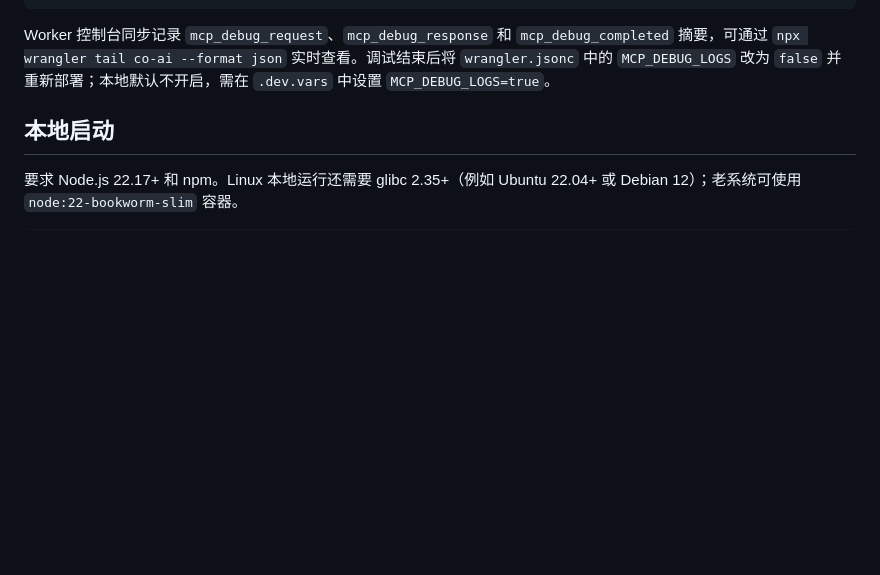
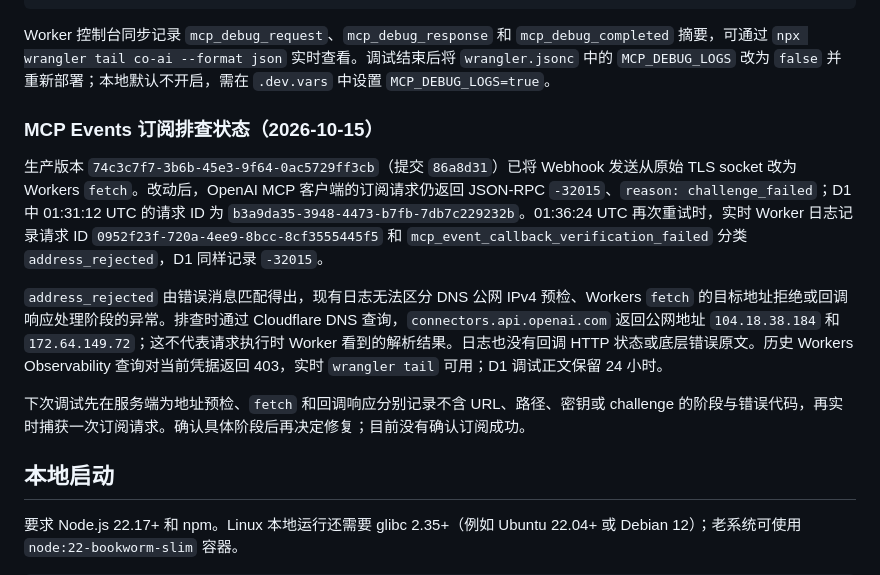
Before and after one commit to hjxxlogic/co-ai, a Markdown page: README.md, the part around the change. Drawn GitHub-style; blank space fills up the shorter version.

Commit message:
docs: record MCP event subscription debug status

````diff
--- a/README.md
+++ b/README.md
@@ -58,6 +58,14 @@ npx wrangler d1 execute DB --remote --command "SELECT direction, sequence, conte
 ```
 
 Worker 控制台同步记录 `mcp_debug_request`、`mcp_debug_response` 和 `mcp_debug_completed` 摘要，可通过 `npx wrangler tail co-ai --format json` 实时查看。调试结束后将 `wrangler.jsonc` 中的 `MCP_DEBUG_LOGS` 改为 `false` 并重新部署；本地默认不开启，需在 `.dev.vars` 中设置 `MCP_DEBUG_LOGS=true`。
+
+### MCP Events 订阅排查状态（2026-10-15）
+
+生产版本 `74c3c7f7-3b6b-45e3-9f64-0ac5729ff3cb`（提交 `86a8d31`）已将 Webhook 发送从原始 TLS socket 改为 Workers `fetch`。改动后，OpenAI MCP 客户端的订阅请求仍返回 JSON-RPC `-32015`、`reason: challenge_failed`；D1 中 01:31:12 UTC 的请求 ID 为 `b3a9da35-3948-4473-b7fb-7db7c229232b`。01:36:24 UTC 再次重试时，实时 Worker 日志记录请求 ID `0952f23f-720a-4ee9-8bcc-8cf3555445f5` 和 `mcp_event_callback_verification_failed` 分类 `address_rejected`，D1 同样记录 `-32015`。
+
+`address_rejected` 由错误消息匹配得出，现有日志无法区分 DNS 公网 IPv4 预检、Workers `fetch` 的目标地址拒绝或回调响应处理阶段的异常。排查时通过 Cloudflare DNS 查询，`connectors.api.openai.com` 返回公网地址 `104.18.38.184` 和 `172.64.149.72`；这不代表请求执行时 Worker 看到的解析结果。日志也没有回调 HTTP 状态或底层错误原文。历史 Workers Observability 查询对当前凭据返回 403，实时 `wrangler tail` 可用；D1 调试正文保留 24 小时。
+
+下次调试先在服务端为地址预检、`fetch` 和回调响应分别记录不含 URL、路径、密钥或 challenge 的阶段与错误代码，再实时捕获一次订阅请求。确认具体阶段后再决定修复；目前没有确认订阅成功。
 
 ## 本地启动
 
````
